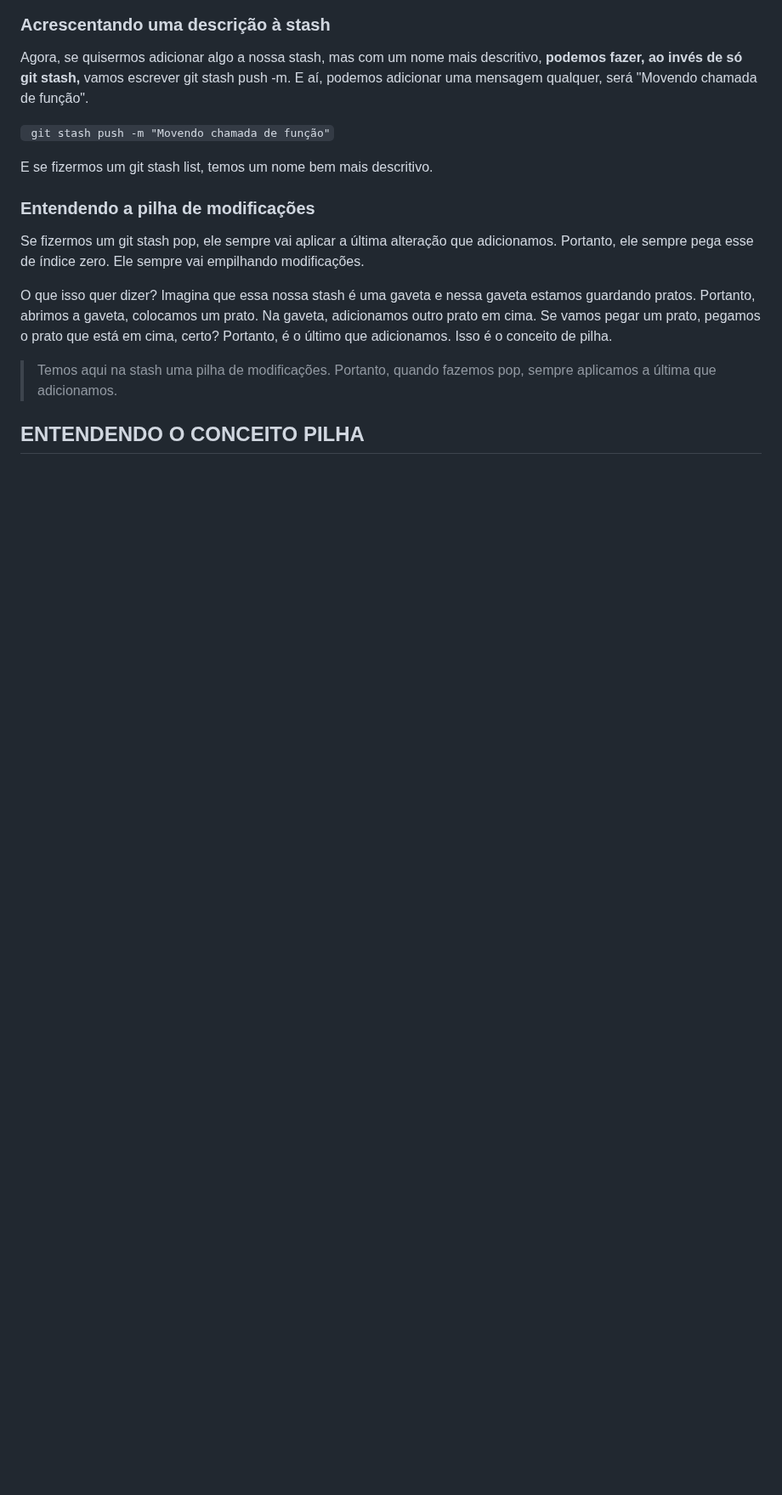
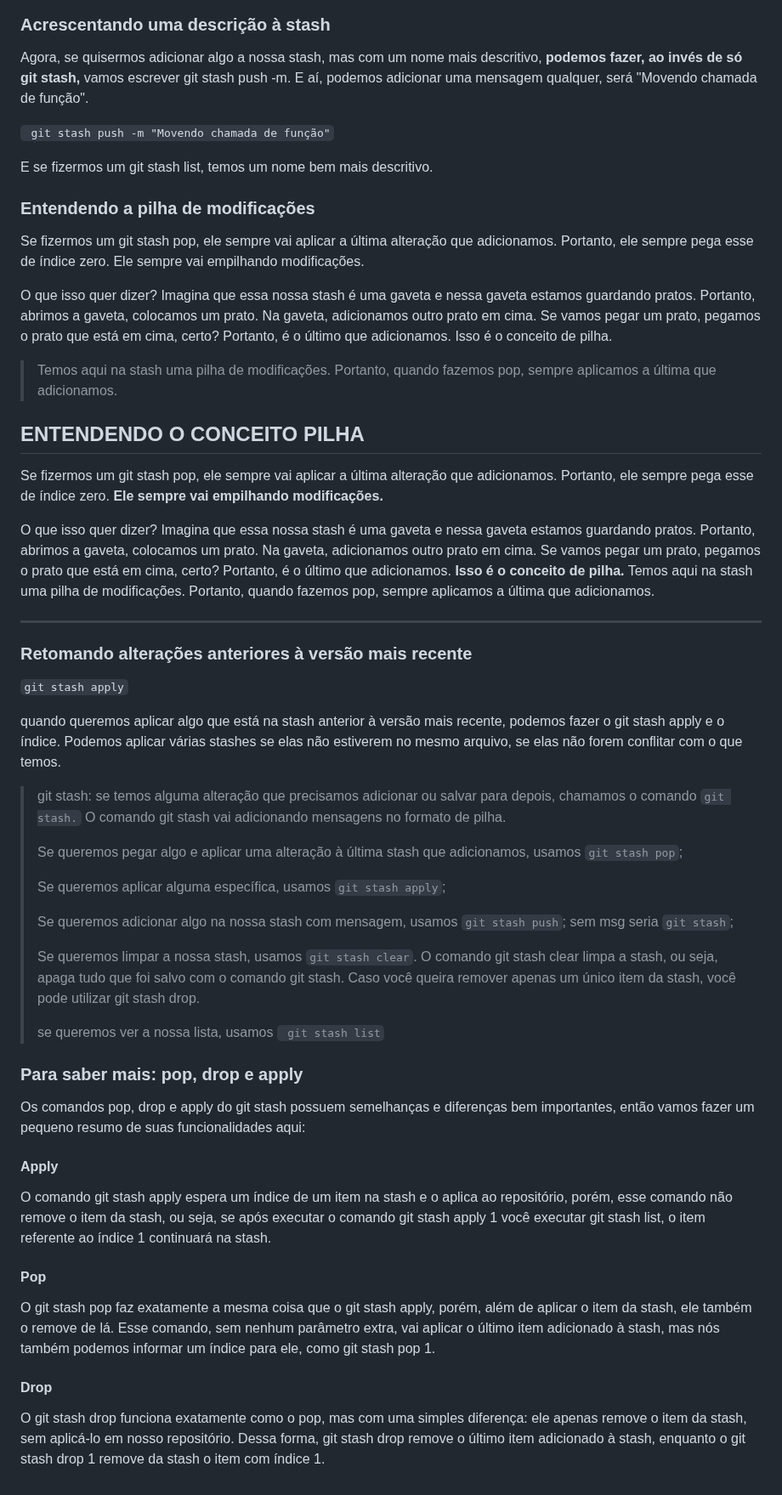
Before and after one commit to SinaraSSB/PlayVideo, a Markdown page: README.md, the part around the change. Shown at 85% size. GitHub-like rendering; blank space fills up the shorter version.

Commit message:
Explicando o stash

```diff
--- a/README.md
+++ b/README.md
@@ -951,3 +951,48 @@ Se vamos pegar um prato, pegamos o prato que está em cima, certo?
 
 ENTENDENDO O CONCEITO PILHA
 ---
+
+Se fizermos um git stash pop, ele sempre vai aplicar a última alteração que adicionamos.
+ Portanto, ele sempre pega esse de índice zero. **Ele sempre vai empilhando modificações.**
+
+O que isso quer dizer? Imagina que essa nossa stash é uma gaveta e nessa gaveta estamos guardando pratos. Portanto, abrimos a gaveta, colocamos um prato. Na gaveta, adicionamos outro prato em cima. Se vamos pegar um prato, pegamos o prato que está em cima, certo?
+Portanto, é o último que adicionamos. **Isso é o conceito de pilha.**
+Temos aqui na stash uma pilha de modificações. Portanto, quando fazemos pop, sempre aplicamos a última que adicionamos.
+
+---
+
+### Retomando alterações anteriores à versão mais recente
+
+`git stash apply`
+
+quando queremos aplicar algo que está na stash anterior à versão mais recente, podemos fazer o git stash apply e o índice. Podemos aplicar várias stashes se elas não estiverem no mesmo arquivo, se elas não forem conflitar com o que temos.
+
+> git stash:
+> se temos alguma alteração que precisamos adicionar ou salvar para depois, chamamos o comando `git stash.`
+> O comando git stash vai adicionando mensagens no formato de pilha.
+>
+> Se queremos pegar algo e aplicar uma alteração à última stash que adicionamos, usamos `git stash pop`;
+>
+> Se queremos aplicar alguma específica, usamos `git stash apply`;
+>
+> Se queremos adicionar algo na nossa stash com mensagem, usamos `git stash push`;
+> sem msg seria `git stash`;
+>
+> Se queremos limpar a nossa stash, usamos `git stash clear`.
+> O comando git stash clear limpa a stash, ou seja, apaga tudo que foi salvo com o comando git stash.
+> Caso você queira remover apenas um único item da stash, você pode utilizar git stash drop.
+>
+> se queremos ver a nossa lista,  usamos ` git stash list`
+
+### Para saber mais: pop, drop e apply
+
+Os comandos pop, drop e apply do git stash possuem semelhanças e diferenças bem importantes, então vamos fazer um pequeno resumo de suas funcionalidades aqui:
+
+#### Apply
+O comando git stash apply espera um índice de um item na stash e o aplica ao repositório, porém, esse comando não remove o item da stash, ou seja, se após executar o comando git stash apply 1 você executar git stash list, o item referente ao índice 1 continuará na stash.
+
+#### Pop
+O git stash pop faz exatamente a mesma coisa que o git stash apply, porém, além de aplicar o item da stash, ele também o remove de lá. Esse comando, sem nenhum parâmetro extra, vai aplicar o último item adicionado à stash, mas nós também podemos informar um índice para ele, como git stash pop 1.
+
+#### Drop
+O git stash drop funciona exatamente como o pop, mas com uma simples diferença: ele apenas remove o item da stash, sem aplicá-lo em nosso repositório. Dessa forma, git stash drop remove o último item adicionado à stash, enquanto o git stash drop 1 remove da stash o item com índice 1.
```
